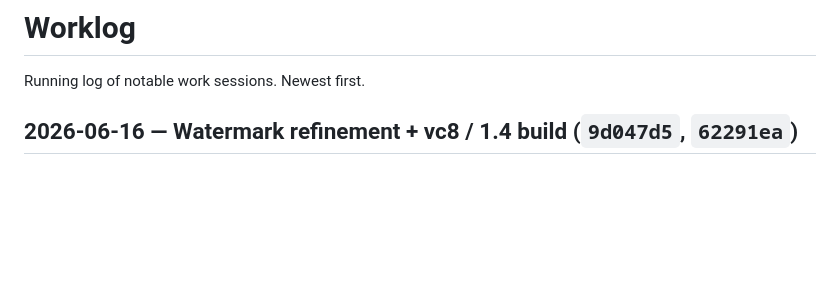
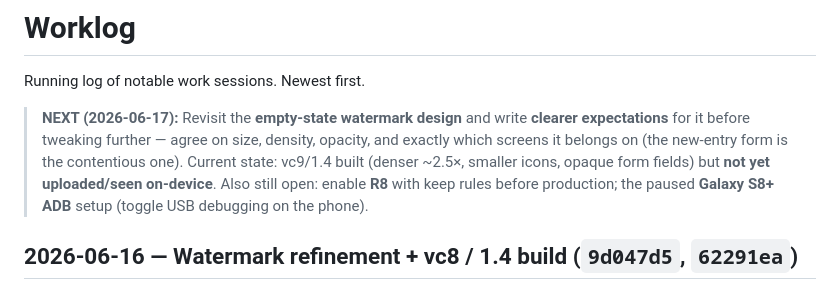
Before and after one commit to mictroid/macaco, a Markdown page: docs/worklog.md, the part around the change. GitHub-like rendering; blank space fills up the shorter version.

Commit message:
Add NEXT note: clarify watermark design expectations (2026-06-17)
Co-Authored-By: Claude Opus 4.8 <noreply@anthropic.com>

```diff
--- a/docs/worklog.md
+++ b/docs/worklog.md
@@ -1,6 +1,13 @@
 # Worklog
 
 Running log of notable work sessions. Newest first.
+
+> **NEXT (2026-06-17):** Revisit the **empty-state watermark design** and write **clearer
+> expectations** for it before tweaking further — agree on size, density, opacity, and exactly which
+> screens it belongs on (the new-entry form is the contentious one). Current state: vc9/1.4 built
+> (denser ~2.5×, smaller icons, opaque form fields) but **not yet uploaded/seen on-device**. Also
+> still open: enable **R8** with keep rules before production; the paused **Galaxy S8+ ADB** setup
+> (toggle USB debugging on the phone).
 
 ## 2026-06-16 — Watermark refinement + vc8 / 1.4 build (`9d047d5`, `62291ea`)
 
```
